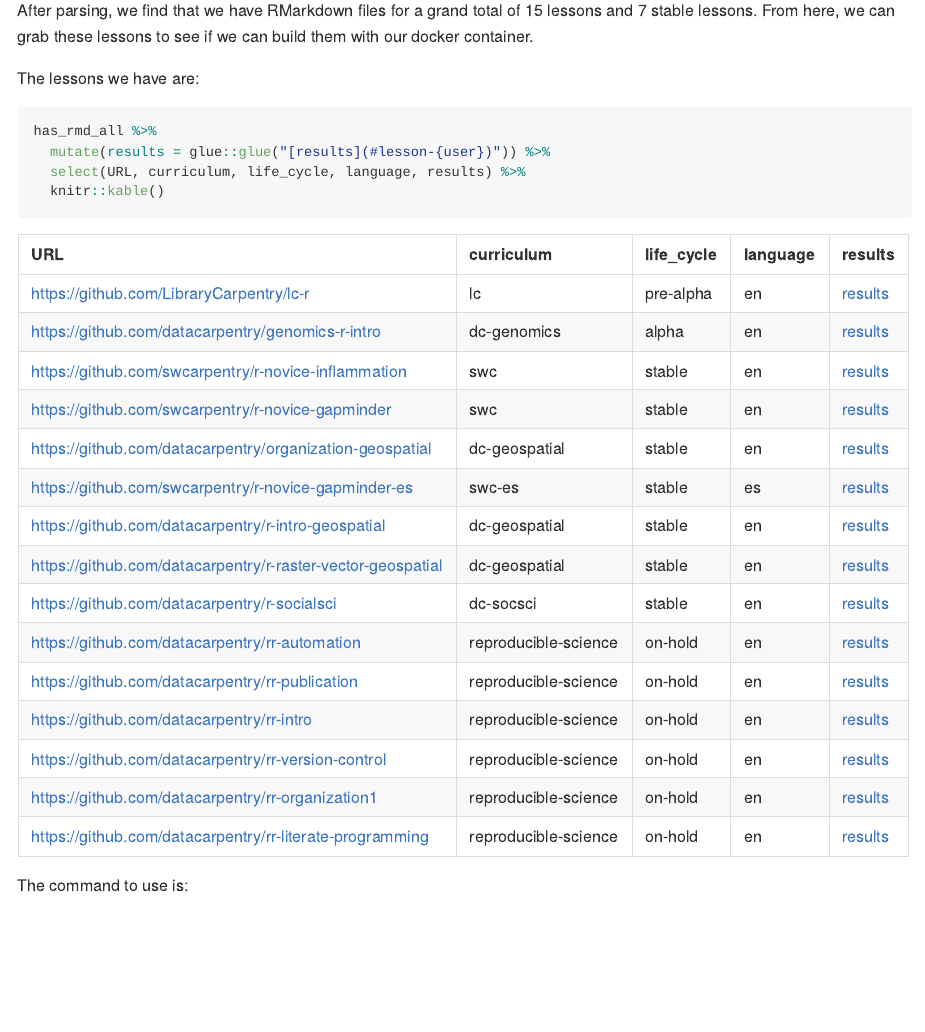
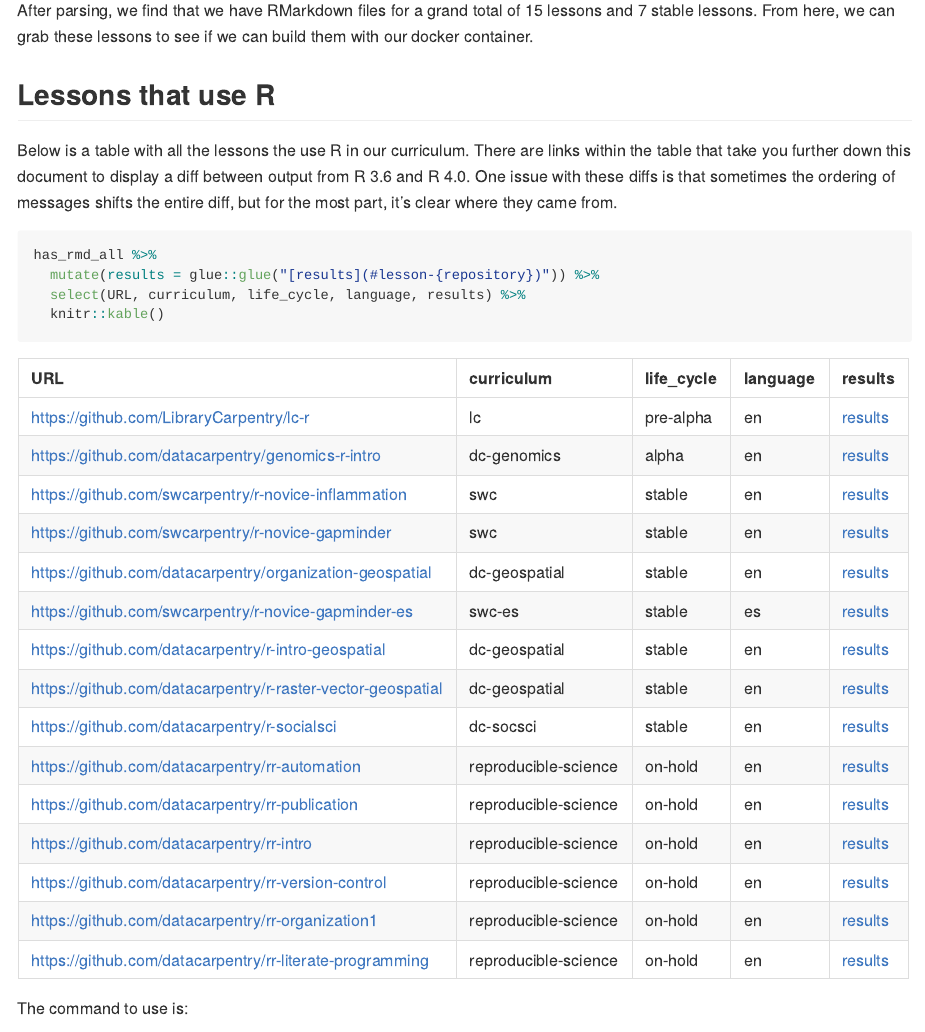
Before and after one commit to zkamvar/postmaul, an R Markdown document (analysis.Rmd): the page in a window 1100 px wide, from 7460 px down. The pictures show the output file analysis.md that the author committed with the source, drawn offline in the style of GitHub; long lines of code are wrapped.

Commit message:
fix links

````diff
--- a/analysis.Rmd
+++ b/analysis.Rmd
@@ -153,11 +153,17 @@
 we can grab these lessons to see if we can build them with our docker container.
 
 
-The lessons we have are:
+## Lessons that use R
+
+Below is a table with all the lessons the use R in our curriculum. There are
+links within the table that take you further down this document to display a
+diff between output from R 3.6 and R 4.0. One issue with these diffs is that
+sometimes the ordering of messages shifts the entire diff, but for the most
+part, it's clear where they came from.
 
 ```{r, ouput = 'asis'}
 has_rmd_all %>%
-  mutate(results = glue::glue("[results](#lesson-{user})")) %>%
+  mutate(results = glue::glue("[results](#lesson-{repository})")) %>%
   select(URL, curriculum, life_cycle, language, results) %>%
   knitr::kable()
 ```
````
Also changed, not shown: analysis.md.
